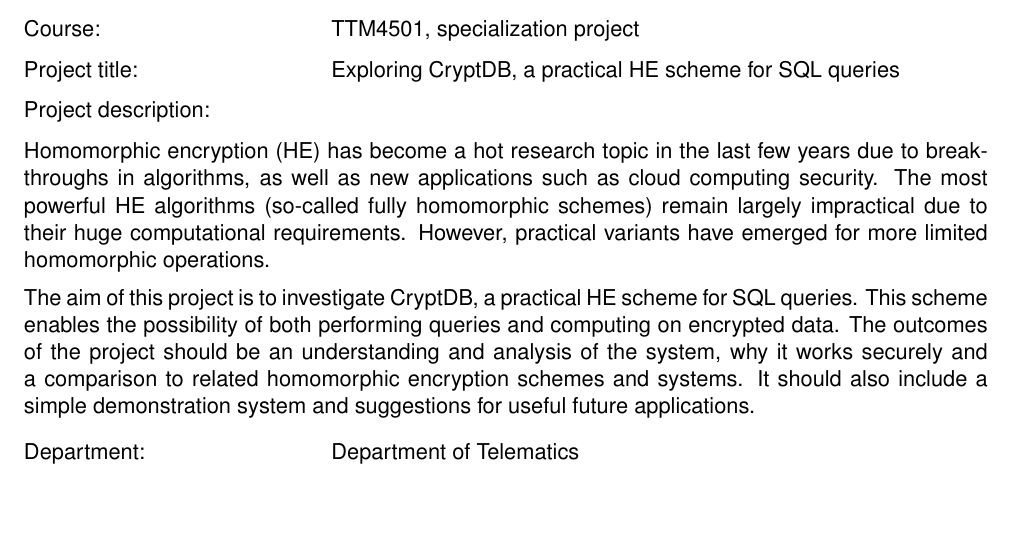
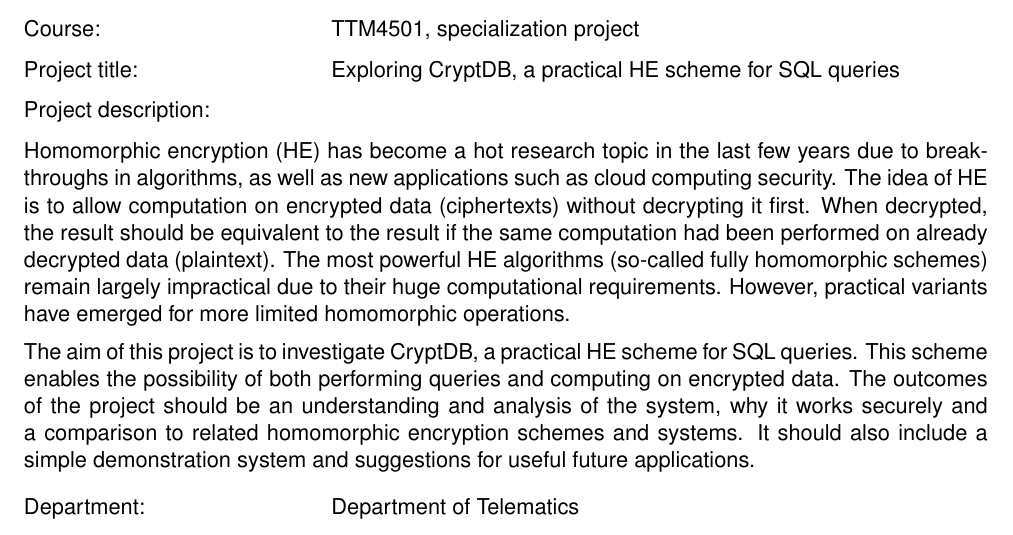
Before and after one commit to klevstad/TTM4501, a LaTeX document (Description/project-description.tex): part of the page, cut so that both start at the same text, the shorter picture padded with empty space. Compiled offline with pdfLaTeX.

Commit message:
Worked on project description.

```diff
--- a/Description/project-description.tex
+++ b/Description/project-description.tex
@@ -30,7 +30,7 @@
 Project description: 	& \\
 \end{tabular}
 
-Homomorphic encryption (HE) has become a hot research topic in the last few years due to breakthroughs in algorithms, as well as new applications such as cloud computing security. The most powerful HE algorithms (so-called fully homomorphic schemes) remain largely impractical due to their huge computational requirements. However, practical variants have emerged for more limited homomorphic operations.
+Homomorphic encryption (HE) has become a hot research topic in the last few years due to breakthroughs in algorithms, as well as new applications such as cloud computing security. The idea of HE is to allow computation on encrypted data (ciphertexts) without decrypting it first. When decrypted, the result should be equivalent to the result if the same computation had been performed on already decrypted data (plaintext). The most powerful HE algorithms (so-called fully homomorphic schemes) remain largely impractical due to their huge computational requirements. However, practical variants have emerged for more limited homomorphic operations.
 
 The aim of this project is to investigate CryptDB, a practical HE scheme for SQL queries. This scheme enables the possibility of both performing queries and computing on encrypted data. The outcomes of the project should be an understanding and analysis of the system, why it works securely and a comparison to related homomorphic encryption schemes and systems. It should also include a simple demonstration system and suggestions for useful future applications.
 
```
